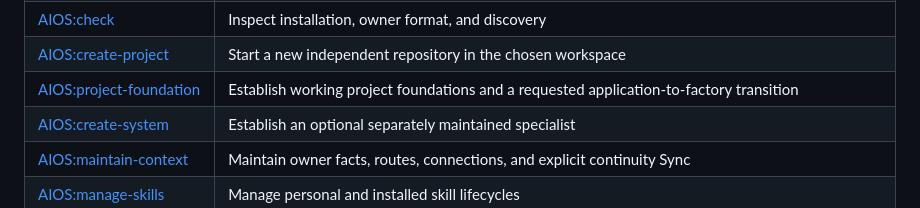
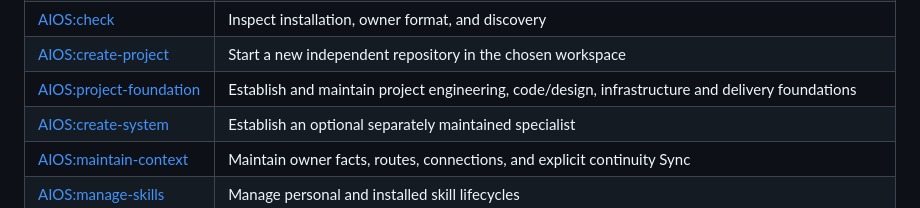
Before and after one commit to onlinesourdough/AIOS-Plugin, a Markdown page: docs/skills.md, the part around the change. GitHub-like rendering.

```diff
--- a/docs/skills.md
+++ b/docs/skills.md
@@ -25,7 +25,7 @@ carries an independent quoted `metadata.version`; see
 | [AIOS:build-work](../skills/aios-build-work/SKILL.md) | Implement and verify accepted work through in-scope fixes and Review |
 | [AIOS:check](../skills/aios-check/SKILL.md) | Inspect installation, owner format, and discovery |
 | [AIOS:create-project](../skills/aios-create-project/SKILL.md) | Start a new independent repository in the chosen workspace |
-| [AIOS:project-foundation](../skills/aios-project-foundation/SKILL.md) | Establish working project foundations and a requested application-to-factory transition |
+| [AIOS:project-foundation](../skills/aios-project-foundation/SKILL.md) | Establish and maintain project engineering, code/design, infrastructure and delivery foundations |
 | [AIOS:create-system](../skills/aios-create-system/SKILL.md) | Establish an optional separately maintained specialist |
 | [AIOS:maintain-context](../skills/aios-maintain-context/SKILL.md) | Maintain owner facts, routes, connections, and explicit continuity Sync |
 | [AIOS:manage-skills](../skills/aios-manage-skills/SKILL.md) | Manage personal and installed skill lifecycles |
```
Also changed, not shown: docs/aios.md (+6 -7 lines).
